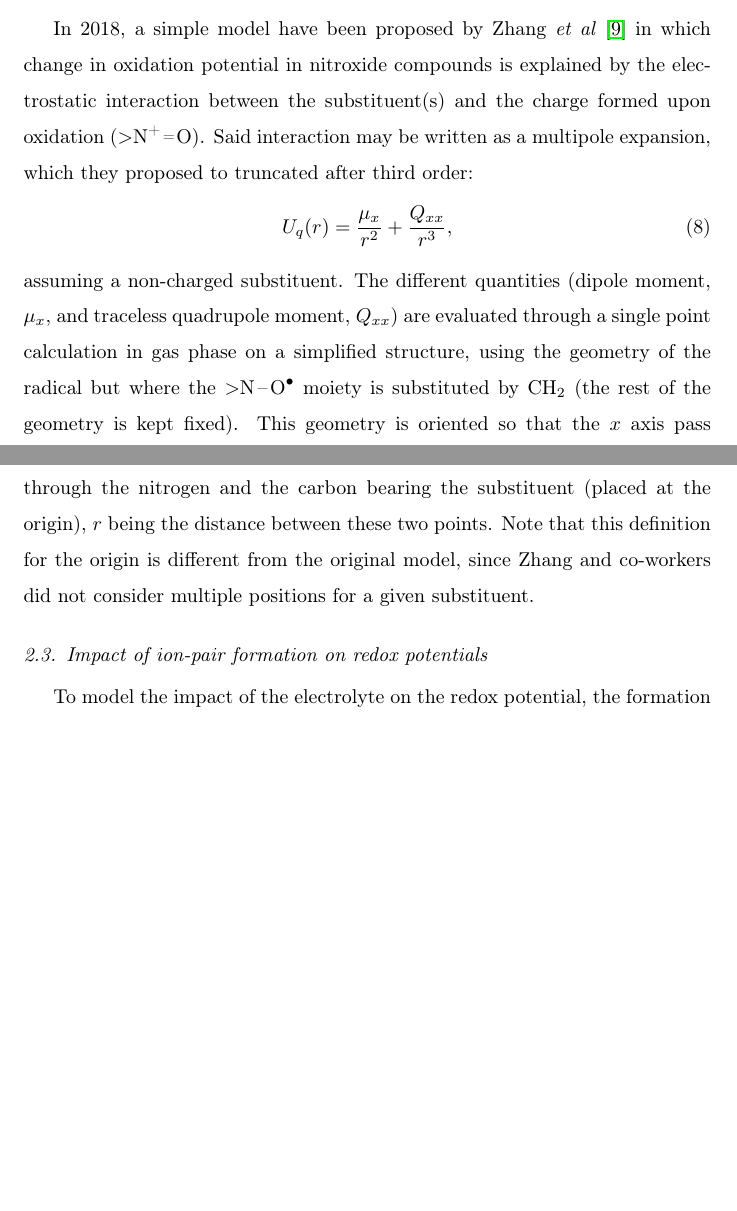
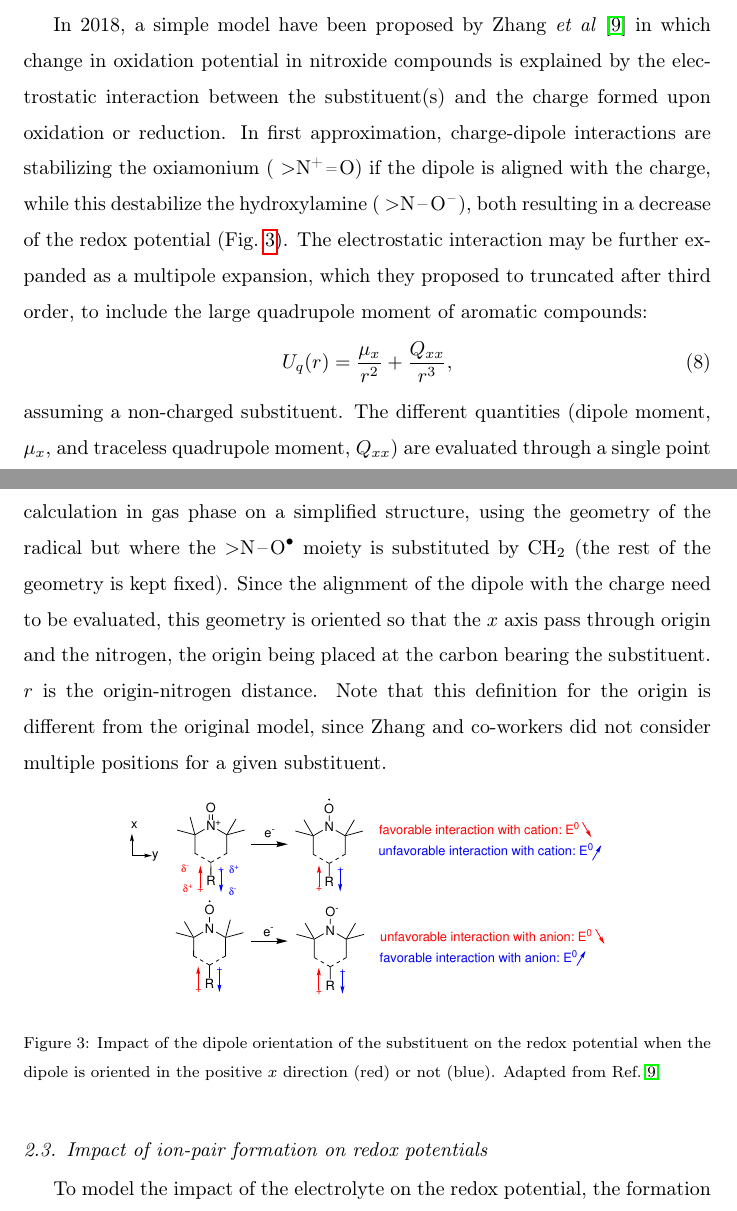
Before and after one commit to pierre-24/publi-ECOBAT-nitroxides, a LaTeX paper (nitroxides.tex): two parts of pages 6 and 7 of 17, joined at a grey line, cut so that both start at the same text, the shorter picture padded with empty space. Compiled offline with pdfLaTeX.

Commit message:
Fig. 3 for dipole interaction

```diff
--- a/nitroxides.tex
+++ b/nitroxides.tex
@@ -175,10 +175,18 @@ to be used in Eq.~\eqref{eq:nernst}. It should provide similar results to the ap
 
 \subsection{Model for the impact of the substituent}
 
-In 2018, a simple model have been proposed by Zhang \textit{et al} \cite{zhangEffectHeteroatomFunctionality2018} in which change in oxidation potential in nitroxide compounds is explained by the electrostatic interaction between the substituent(s) and the charge formed upon oxidation ($>$\ce{N+=O}). Said interaction may be written as a  multipole expansion, which they proposed to truncated after third order:\begin{equation}
+In 2018, a simple model have been proposed by Zhang \textit{et al} \cite{zhangEffectHeteroatomFunctionality2018} in which change in oxidation potential in nitroxide compounds is explained by the electrostatic interaction between the substituent(s) and the charge formed upon oxidation or reduction.  In first approximation, charge-dipole interactions are stabilizing the oxiamonium ( $>$\ce{N+=O}) if the dipole is aligned with the charge, while this destabilize the hydroxylamine ( $>$\ce{N-O-}), both resulting in a decrease of the redox potential (Fig.~\ref{fig:dipole}).
+The electrostatic interaction may be further expanded as a  multipole expansion, which they proposed to truncated after third order, to include the large quadrupole moment of aromatic compounds:\begin{equation}
 	U_q(r) = \frac{\mu_x}{r^2} + \frac{Q_{xx}}{r^3}, \label{eq:Er}
 \end{equation}
-assuming a non-charged substituent. The different quantities (dipole moment, $\mu_x$, and traceless quadrupole moment, $Q_{xx}$) are evaluated through a single point calculation in gas phase on a simplified structure, using the geometry of the radical but where the $>$\ce{N-O^.} moiety is substituted by \ce{CH_2} (the rest of the geometry is kept fixed). This geometry is oriented so that the $x$ axis pass through the nitrogen and the carbon bearing the substituent (placed at the origin), $r$ being the distance between these two points. Note that this definition for the origin is different from the original model, since  Zhang and co-workers did not consider multiple positions for a given substituent.
+assuming a non-charged substituent. The different quantities (dipole moment, $\mu_x$, and traceless quadrupole moment, $Q_{xx}$) are evaluated through a single point calculation in gas phase on a simplified structure, using the geometry of the radical but where the $>$\ce{N-O^.} moiety is substituted by \ce{CH_2} (the rest of the geometry is kept fixed).  Since the alignment of the dipole with the charge need to be evaluated, this geometry is oriented so that the $x$ axis pass through origin and the nitrogen, the origin being placed at the carbon bearing the substituent. $r$ is the origin-nitrogen distance. Note that this definition for the origin is different from the original model, since  Zhang and co-workers did not consider multiple positions for a given substituent.
+
+\begin{figure}[!h]
+	\centering
+	\includegraphics[width=.7\linewidth]{Figure2}
+	\caption{Impact of the dipole orientation of the substituent on the redox potential when the dipole is oriented in  the positive $x$ direction (red) or not (blue). Adapted from Ref.~\citenum{zhangEffectHeteroatomFunctionality2018}.}
+	\label{fig:dipole}
+\end{figure}
 
 
 \subsection{Impact of ion-pair formation on redox potentials}
```
Also changed, not shown: Figure2.eps (added), Figure6.eps (renamed from Figure5.eps), analyses/Makefile, nitroxides.tex (18 more changed lines), 1 other file.
